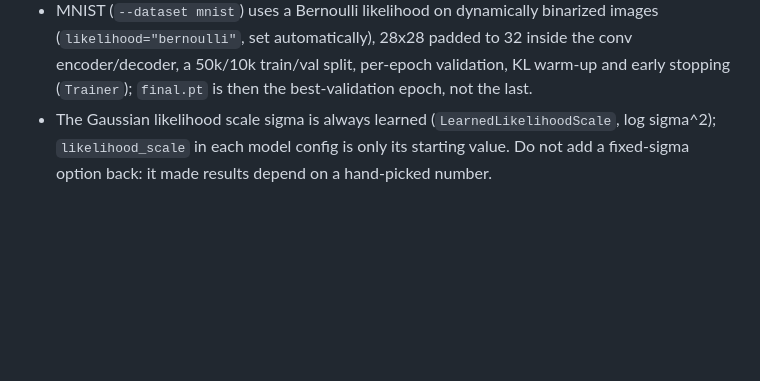
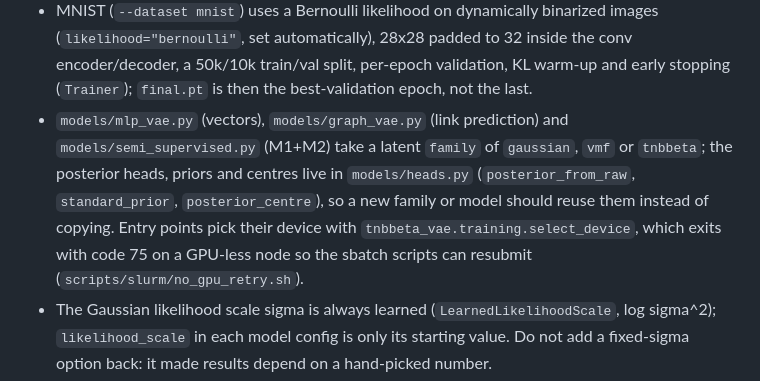
Before and after one commit to Dant86/tnbbeta_vae, a Markdown page: CLAUDE.md, the part around the change. GitHub-like rendering; blank space fills up the shorter version.

```diff
--- a/CLAUDE.md
+++ b/CLAUDE.md
@@ -69,6 +69,13 @@ automatically on commit, excluding `notebooks/`.
   (`likelihood="bernoulli"`, set automatically), 28x28 padded to 32 inside the conv
   encoder/decoder, a 50k/10k train/val split, per-epoch validation, KL warm-up and early
   stopping (`Trainer`); `final.pt` is then the best-validation epoch, not the last.
+- `models/mlp_vae.py` (vectors), `models/graph_vae.py` (link prediction) and
+  `models/semi_supervised.py` (M1+M2) take a latent `family` of `gaussian`, `vmf` or
+  `tnbbeta`; the posterior heads, priors and centres live in `models/heads.py`
+  (`posterior_from_raw`, `standard_prior`, `posterior_centre`), so a new family or model
+  should reuse them instead of copying. Entry points pick their device with
+  `tnbbeta_vae.training.select_device`, which exits with code 75 on a GPU-less node so
+  the sbatch scripts can resubmit (`scripts/slurm/no_gpu_retry.sh`).
 - The Gaussian likelihood scale sigma is always learned (`LearnedLikelihoodScale`, log
   sigma^2); `likelihood_scale` in each model config is only its starting value. Do not
   add a fixed-sigma option back: it made results depend on a hand-picked number.
```
Also changed, not shown: README.md (+11 -0 lines).
